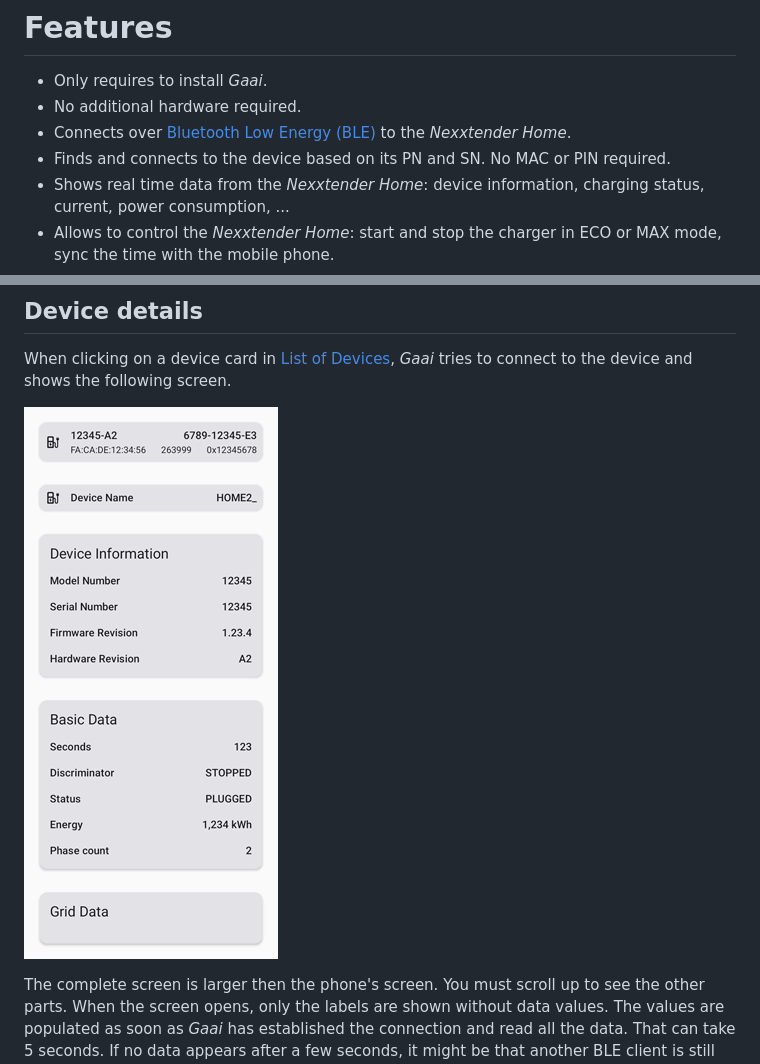
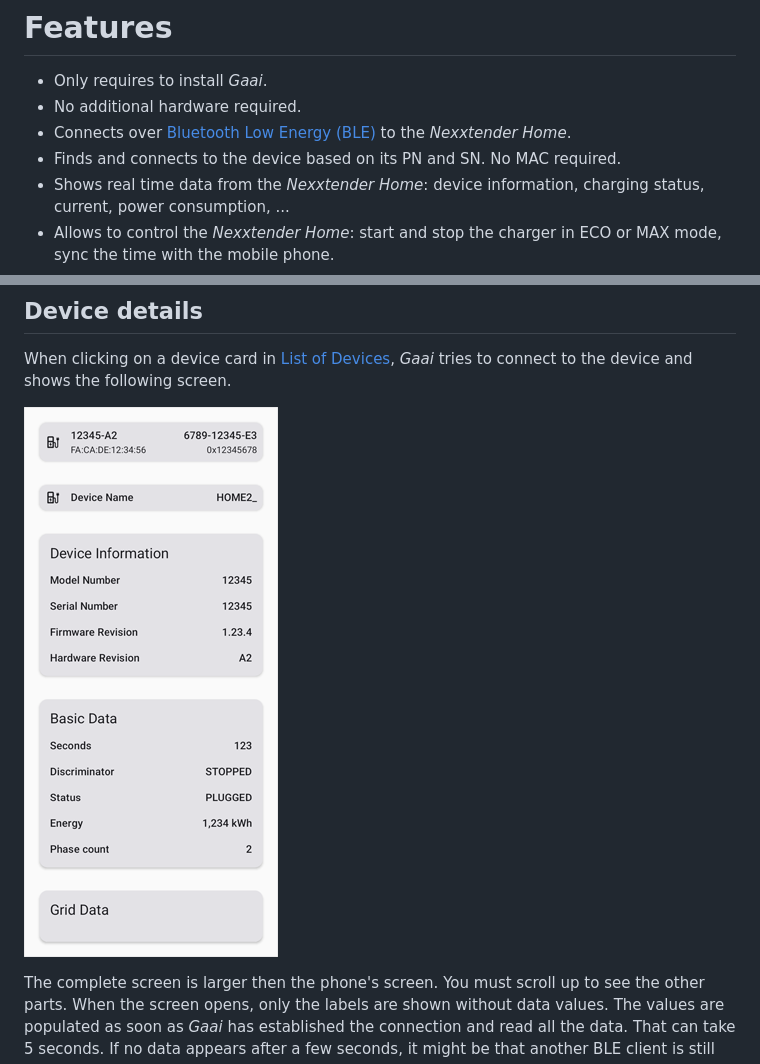
Before and after one commit to FrankHJCuypers/gaai, a Markdown page: README.md, 2 parts joined by grey strips. GitHub-like rendering; pictures changed too: docs/images/DeviceDetailScreen.png.

```diff
--- a/README.md
+++ b/README.md
@@ -41,7 +41,7 @@ A bird name was chosen.
 - No additional hardware required.
 - Connects over [Bluetooth Low Energy (BLE)](https://en.wikipedia.org/wiki/Bluetooth_Low_Energy) to the
   *Nexxtender Home*.
-- Finds and connects to the device based on its PN and SN. No MAC or PIN required.
+- Finds and connects to the device based on its PN and SN. No MAC required.
 - Shows real time data from the *Nexxtender Home*: device information, charging status, current, power consumption, ...
 - Allows to control the *Nexxtender Home*: start and stop the charger in ECO or MAX mode,
   sync the time with the mobile phone.
```
Also changed, not shown: other parts of README.md (+15 -3 lines), docs/images/DeviceEntryDuplicate.png, docs/images/DeviceEntryFound.png, docs/images/HomeScreenThreeDevices.png, 2 other files.
